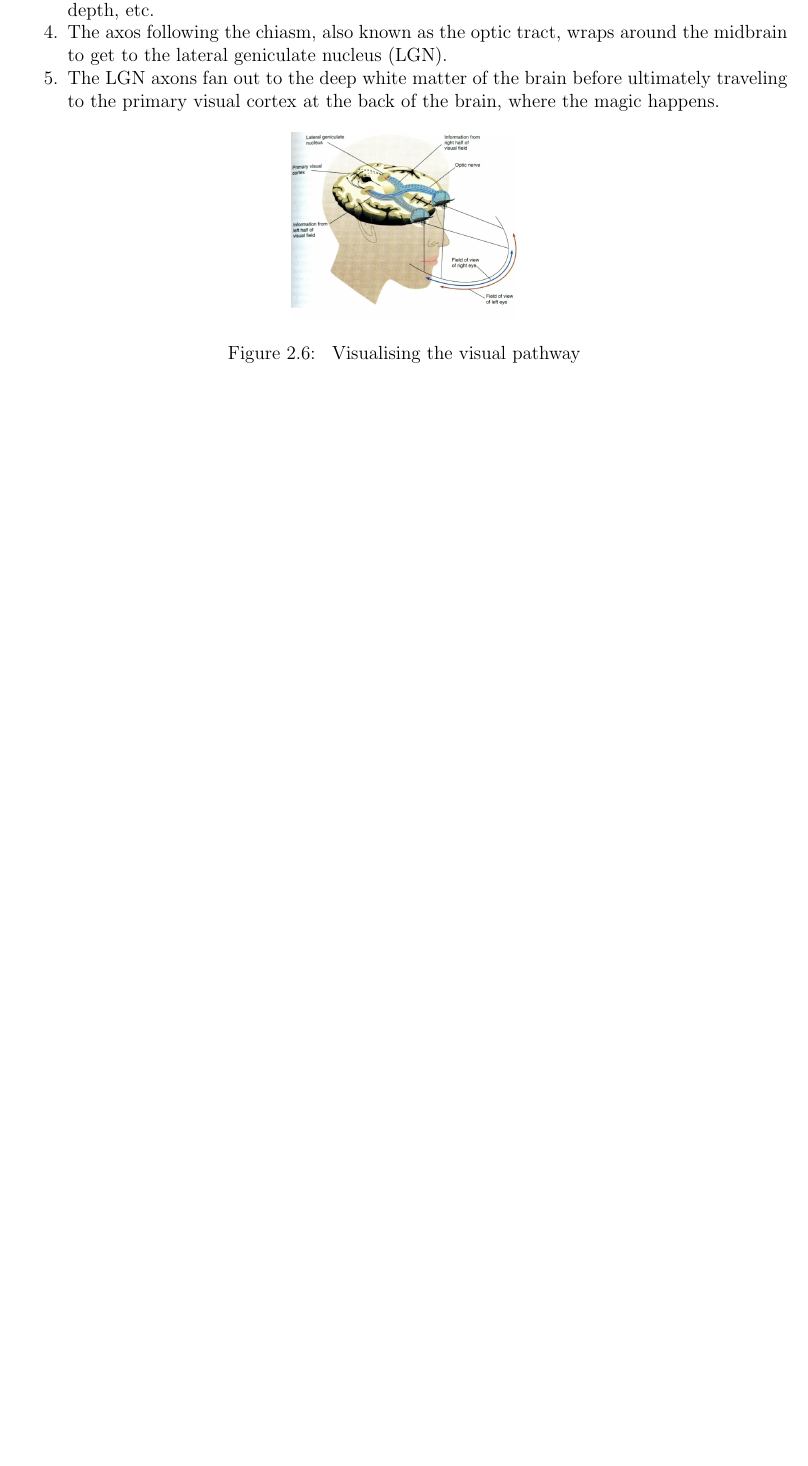
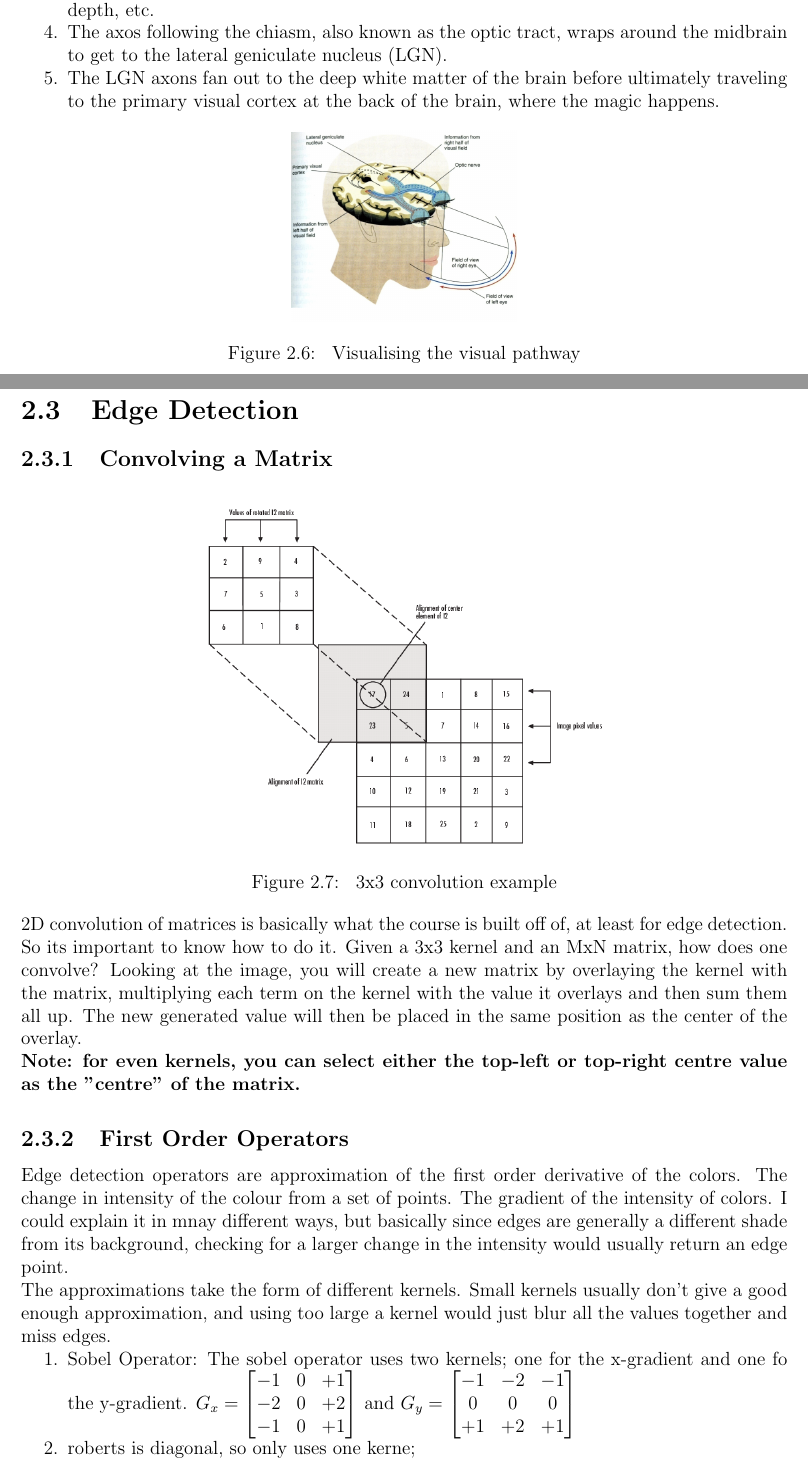
Before and after one commit to SalamM1/studyguideY2, a LaTeX document (studyguide.tex, which reads modules/vision.tex): part of page 25 of 33 before the commit and two parts of pages 25 and 26 of 35 after it, the two joined at a grey line, cut so that both start at the same text, the shorter picture padded with empty space. Compiled offline with pdfLaTeX.

Commit message:
WIP vision notes

```diff
--- a/modules/vision.tex
+++ b/modules/vision.tex
@@ -59,3 +59,33 @@ Ganglion cells have a higher action potential rate depending on the intensity an
 		{vision/visualpathway}}
 	\caption{\label{fig:lens} Visualising the visual pathway}
 \end{figure}
+
+\section{Edge Detection}
+\subsection{Convolving a Matrix}
+\begin{figure}[!htb]
+	\center{\includegraphics[width=9cm]
+		{vision/convolve}}
+	\caption{\label{fig:convolve} 3x3 convolution example}
+\end{figure}
+2D convolution of matrices is basically what the course is built off of, at least for edge detection. So its important to know how to do it. Given a 3x3 kernel and an MxN matrix, how does one convolve? Looking at the image, you will create a new matrix by overlaying the kernel with the matrix, multiplying each term on the kernel with the value it overlays and then sum them all up. The new generated value will then be placed in the same position as the center of the overlay.
+
+\textbf{Note: for even kernels, you can select either the top-left or top-right centre value as the "centre" of the matrix.}
+
+\subsection{First Order Operators}
+Edge detection operators are approximation of the first order derivative of the colors. The change in intensity of the colour from a set of points. The gradient of the intensity of colors. I could explain it in mnay different ways, but basically since edges are generally a different shade from its background, checking for a larger change in the intensity would usually return an edge point.
+\newline
+The approximations take the form of different kernels. Small kernels usually don't give a good enough approximation, and using too large a kernel would just blur all the values together and miss edges.
+\begin{enumerate}
+	\item Sobel Operator: The sobel operator uses two kernels; one for the x-gradient and one fo the y-gradient. $G_x =
+	\begin{bmatrix}
+		-1 & 0 & +1 \\
+		-2 & 0 & +2 \\
+		-1 & 0 & +1
+	\end{bmatrix}$ and $G_y =
+		\begin{bmatrix}
+	-1 & -2 & -1 \\
+	0 & 0 & 0 \\
+	+1 & +2 & +1
+	\end{bmatrix}$
+	\item roberts is diagonal, so only uses one kerne;
+\end{enumerate}
@@ -61,0 +98 @@ Ganglion cells have a higher action potential rate depending on the intensity an
+\subsection{Canny Edge Detection}
```
Also changed, not shown: images/vision/convolve.PNG (added), studyguide.pdf, modules/vision.tex (10 more changed lines).
